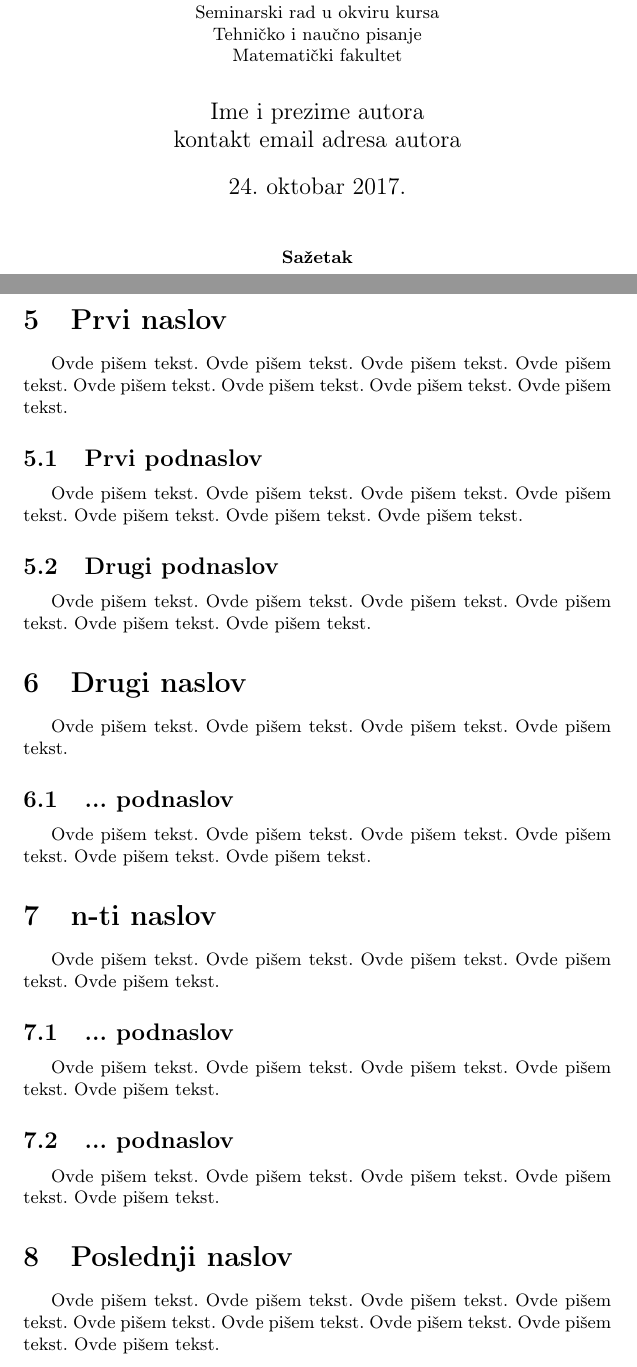
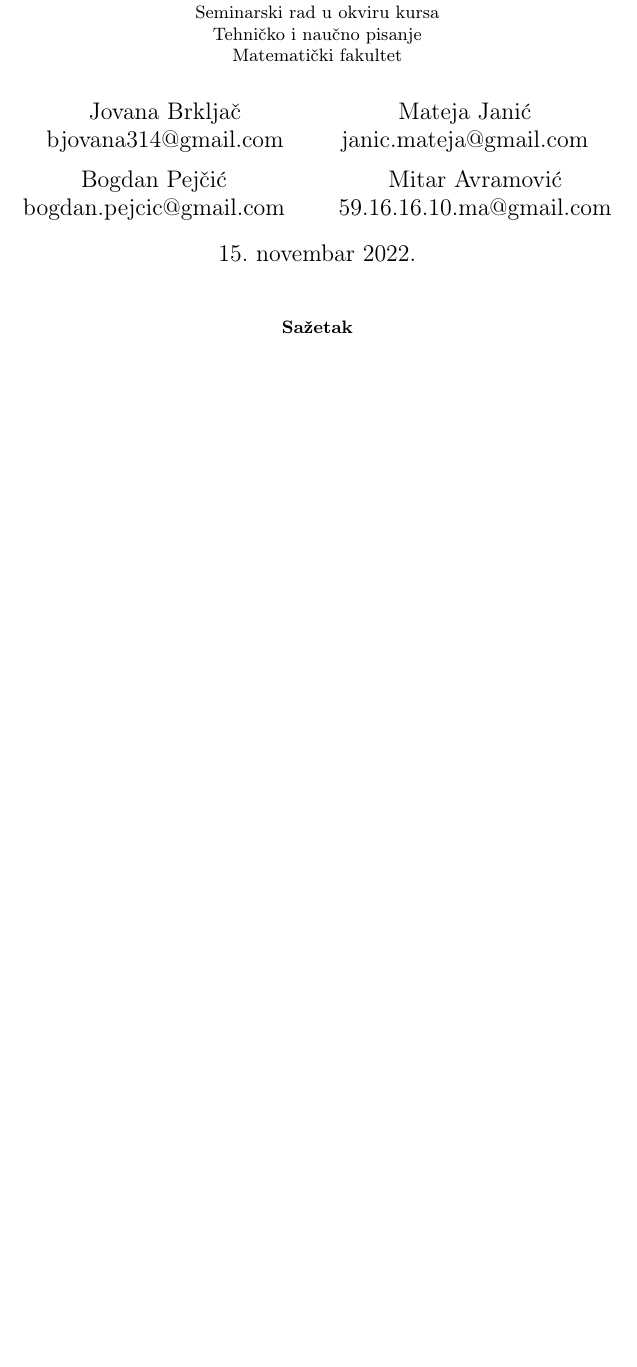
Before and after one commit to matejajanic/1_TNP2022, a LaTeX document (RedniBrojImePrezime.tex): two parts of pages 1 and 4 of 5 before the commit and part of page 1 of 4 after it, the two joined at a grey line, cut so that both start at the same text, the shorter picture padded with empty space. Compiled offline with pdfLaTeX.

Commit message:
Update RedniBrojImePrezime.tex

```diff
--- a/RedniBrojImePrezime.tex
+++ b/RedniBrojImePrezime.tex
@@ -1,7 +1,7 @@
 % !TEX encoding = UTF-8 Unicode
 
 \documentclass[a4paper]{article}
-
+\usepackage{subfigure}
 \usepackage{color}
 \usepackage{url}
 \usepackage[T2A]{fontenc} % enable Cyrillic fonts
@@ -21,8 +21,8 @@
 
 \title{Rubikova kocka\\ \small{Seminarski rad u okviru kursa\\Tehničko i naučno pisanje\\ Matematički fakultet}}
 
-\author{Ime i prezime autora\\ kontakt email adresa autora}
-\date{24.~oktobar 2017.}
+\author{Jovana Brkljač\\ bjovana314@gmail.com \and Mateja Janić\\ janic.mateja@gmail.com \and Bogdan Pejčić \\ bogdan.pejcic@gmail.com \and Mitar Avramović \\ 59.16.16.10.ma@gmail.com}
+\date{15.~novembar 2022.}
 \maketitle
 
 \abstract{
@@ -138,98 +146,6 @@ d &e&f\\ \hline
 
 
 
-\section{Prvi naslov}
-\label{sec:naslov1}
-
-
-Ovde pišem tekst.
-Ovde pišem tekst.
-Ovde pišem tekst.
-Ovde pišem tekst.
-Ovde pišem tekst.
-Ovde pišem tekst.
-Ovde pišem tekst.
-Ovde pišem tekst.
-
-
-\subsection{Prvi podnaslov}
-\label{subsec:podnaslov1}
-
-Ovde pišem tekst.
-Ovde pišem tekst.
-Ovde pišem tekst.
-Ovde pišem tekst.
-Ovde pišem tekst.
-Ovde pišem tekst.
-Ovde pišem tekst.
-
-\subsection{Drugi podnaslov}
-\label{subsec:podnaslov2}
-
-Ovde pišem tekst.
-Ovde pišem tekst.
-Ovde pišem tekst.
-Ovde pišem tekst.
-Ovde pišem tekst.
-Ovde pišem tekst.
-
-\section{Drugi naslov}
-\label{sec:naslov2}
-
-Ovde pišem tekst.
-Ovde pišem tekst.
-Ovde pišem tekst.
-Ovde pišem tekst.
-
-\subsection{... podnaslov}
-\label{subsec:podnaslovN}
-
-Ovde pišem tekst.
-Ovde pišem tekst.
-Ovde pišem tekst.
-Ovde pišem tekst.
-Ovde pišem tekst.
-Ovde pišem tekst.
-
-\section{n-ti naslov}
-\label{sec:naslovN}
-
-Ovde pišem tekst.
-Ovde pišem tekst.
-Ovde pišem tekst.
-Ovde pišem tekst.
-Ovde pišem tekst.
-
-\subsection{... podnaslov}
-\label{subsec:podnaslovK}
-
-Ovde pišem tekst.
-Ovde pišem tekst.
-Ovde pišem tekst.
-Ovde pišem tekst.
-Ovde pišem tekst.
-
-\subsection{... podnaslov}
-\label{subsec:podnaslovM}
-
-Ovde pišem tekst.
-Ovde pišem tekst.
-Ovde pišem tekst.
-Ovde pišem tekst.
-Ovde pišem tekst.
-
-\section{Poslednji naslov}
-\label{sec:naslovM}
-
-Ovde pišem tekst.
-Ovde pišem tekst.
-Ovde pišem tekst.
-Ovde pišem tekst.
-Ovde pišem tekst.
-Ovde pišem tekst.
-Ovde pišem tekst.
-Ovde pišem tekst.
-Ovde pišem tekst.
 
 \section{Zaključak}
 \label{sec:zakljucak}
```
Also changed, not shown: RedniBrojImePrezime.tex (44 more changed lines).
